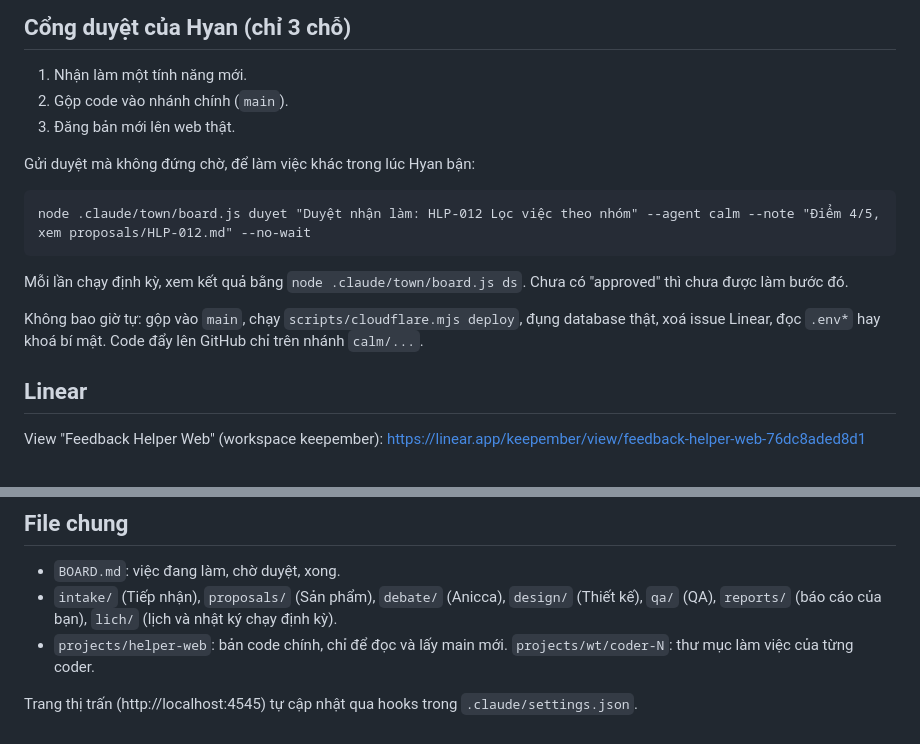
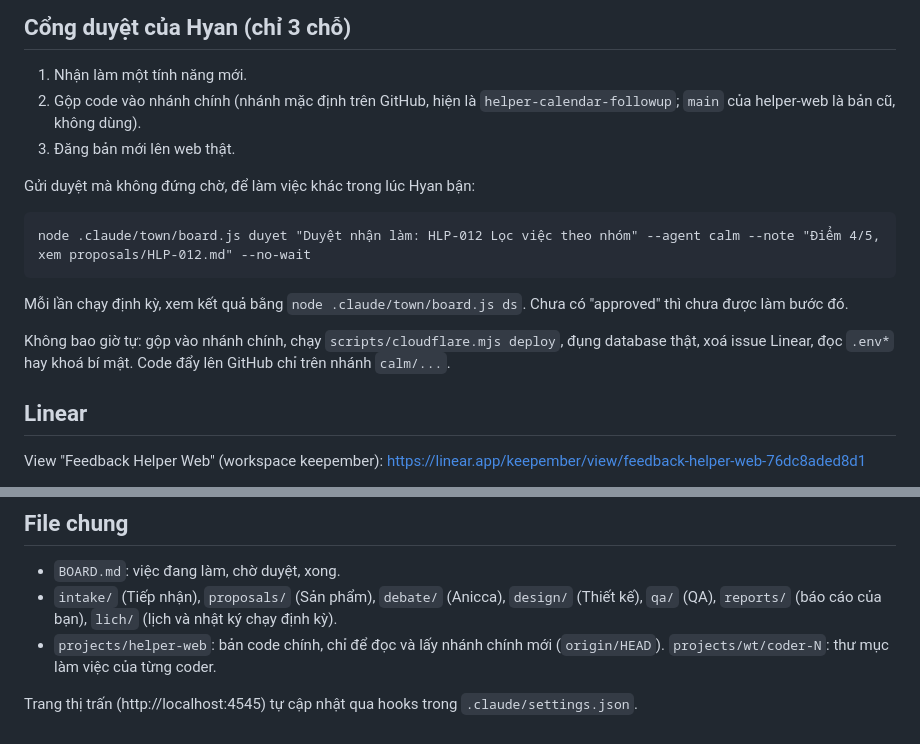
Before and after one commit to thudonggg25/hyanaitown, a Markdown page: claude-template/CLAUDE.md, 2 parts joined by grey strips. Drawn GitHub-style.

Commit message:
Calm: dùng nhánh mặc định của helper-web thay cho main
Co-Authored-By: Claude Opus 5.5 (1M context) <noreply@anthropic.com>

```diff
--- a/claude-template/CLAUDE.md
+++ b/claude-template/CLAUDE.md
@@ -29,7 +29,7 @@ Hyan không chuyên kỹ thuật. Viết tiếng Việt, câu ngắn, kết qu
 ## Cổng duyệt của Hyan (chỉ 3 chỗ)
 
 1. Nhận làm một tính năng mới.
-2. Gộp code vào nhánh chính (`main`).
+2. Gộp code vào nhánh chính (nhánh mặc định trên GitHub, hiện là `helper-calendar-followup`; `main` của helper-web là bản cũ, không dùng).
 3. Đăng bản mới lên web thật.
 
 Gửi duyệt mà không đứng chờ, để làm việc khác trong lúc Hyan bận:
@@ -40,7 +40,7 @@ node .claude/town/board.js duyet "Duyệt nhận làm: HLP-012 Lọc việc theo
 
 Mỗi lần chạy định kỳ, xem kết quả bằng `node .claude/town/board.js ds`. Chưa có "approved" thì chưa được làm bước đó.
 
-Không bao giờ tự: gộp vào `main`, chạy `scripts/cloudflare.mjs deploy`, đụng database thật, xoá issue Linear, đọc `.env*` hay khoá bí mật. Code đẩy lên GitHub chỉ trên nhánh `calm/...`.
+Không bao giờ tự: gộp vào nhánh chính, chạy `scripts/cloudflare.mjs deploy`, đụng database thật, xoá issue Linear, đọc `.env*` hay khoá bí mật. Code đẩy lên GitHub chỉ trên nhánh `calm/...`.
 
 ## Linear
 
@@ -56,6 +56,6 @@ Xem `lich/LICH-CALM.md`. Khi được gọi theo lịch, chạy đúng skill ghi
 
 - `BOARD.md`: việc đang làm, chờ duyệt, xong.
 - `intake/` (Tiếp nhận), `proposals/` (Sản phẩm), `debate/` (Anicca), `design/` (Thiết kế), `qa/` (QA), `reports/` (báo cáo của bạn), `lich/` (lịch và nhật ký chạy định kỳ).
-- `projects/helper-web`: bản code chính, chỉ để đọc và lấy main mới. `projects/wt/coder-N`: thư mục làm việc của từng coder.
+- `projects/helper-web`: bản code chính, chỉ để đọc và lấy nhánh chính mới (`origin/HEAD`). `projects/wt/coder-N`: thư mục làm việc của từng coder.
 
 Trang thị trấn (http://localhost:4545) tự cập nhật qua hooks trong `.claude/settings.json`.
```
Also changed, not shown: 2 other files.
